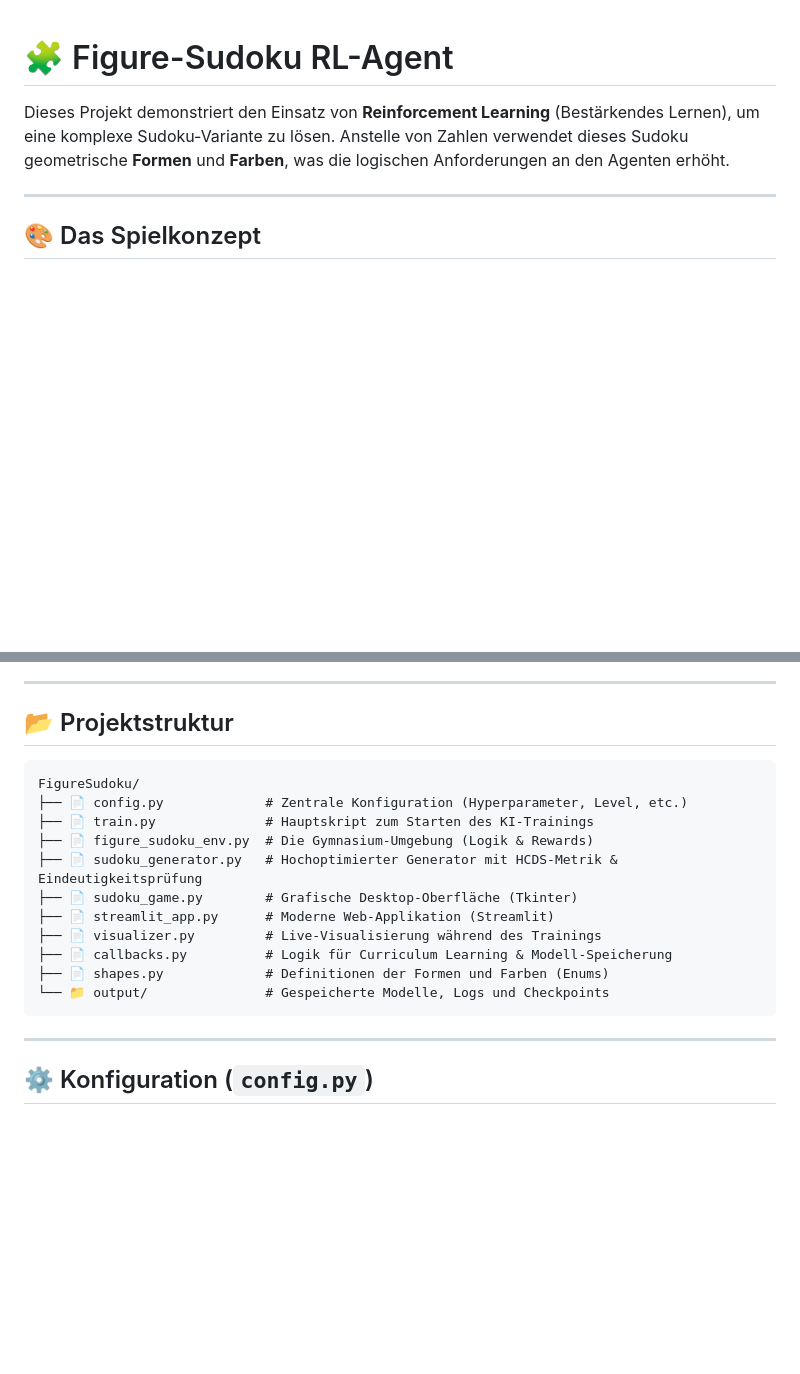
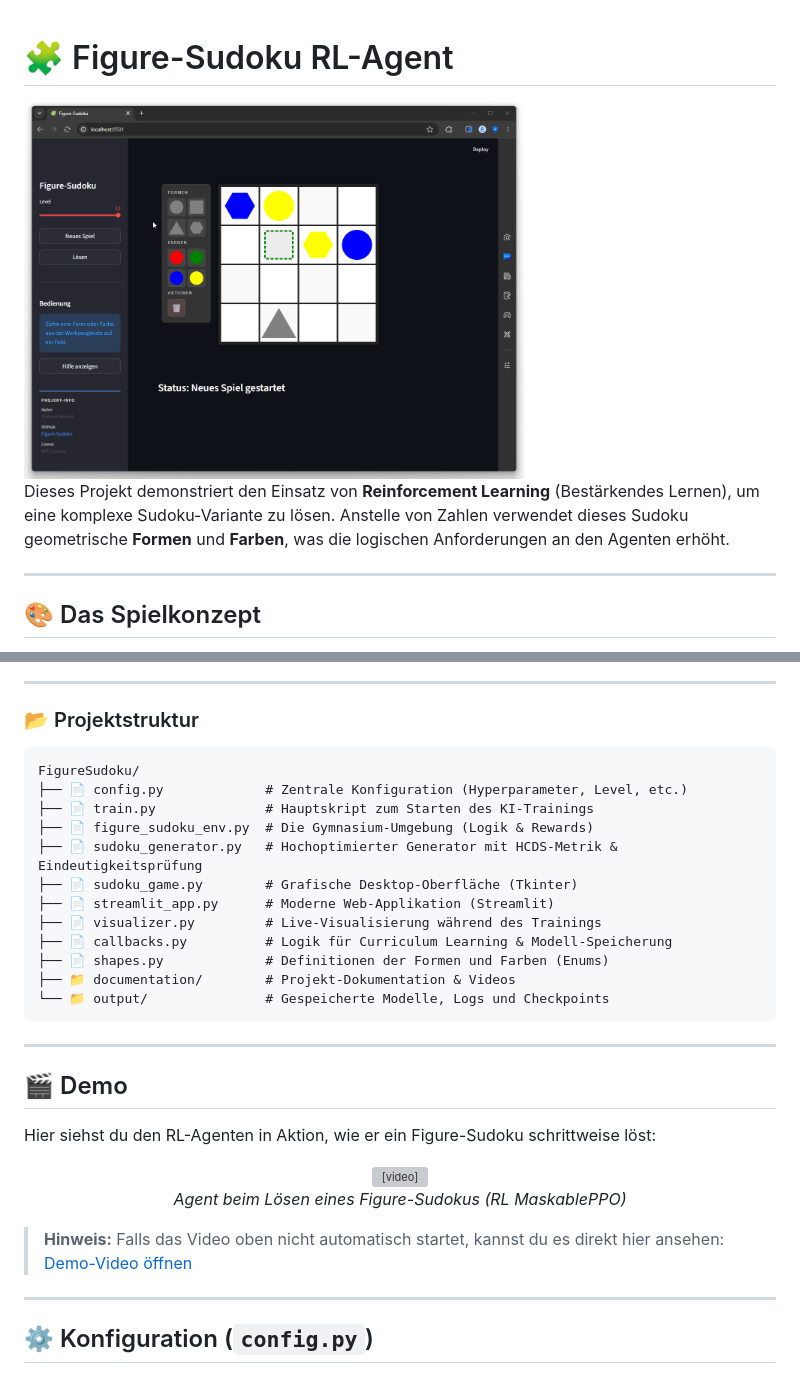
Before and after one commit to aboerzel/FigureSudoku, a Markdown page: README.md, 2 parts joined by grey strips. Rendered like a GitHub page; pictures changed too: documentation/screenshot.png (added); blank space fills up the shorter version; grey boxes are pictures that could not be loaded.

Commit message:
docs: readme update

````diff
--- a/README.md
+++ b/README.md
@@ -1,4 +1,6 @@
 # 🧩 Figure-Sudoku RL-Agent
+
+<img src="./documentation/screenshot.png" width="500" alt="Figure-Sudoku Screenshot">
 
 Dieses Projekt demonstriert den Einsatz von **Reinforcement Learning** (Bestärkendes Lernen), um eine komplexe Sudoku-Variante zu lösen. Anstelle von Zahlen verwendet dieses Sudoku geometrische **Formen** und **Farben**, was die logischen Anforderungen an den Agenten erhöht.
 
@@ -85,7 +87,7 @@ In einem Standard-PPO-Algorithmus würde der Agent auch ungültige Aktionen wäh
 
 ---
 
-## 📂 Projektstruktur
+### 📂 Projektstruktur
 
 ```text
 FigureSudoku/
@@ -98,8 +100,24 @@ FigureSudoku/
 ├── 📄 visualizer.py         # Live-Visualisierung während des Trainings
 ├── 📄 callbacks.py          # Logik für Curriculum Learning & Modell-Speicherung
 ├── 📄 shapes.py             # Definitionen der Formen und Farben (Enums)
+├── 📁 documentation/        # Projekt-Dokumentation & Videos
 └── 📁 output/               # Gespeicherte Modelle, Logs und Checkpoints
 ```
+
+---
+
+## 🎬 Demo
+
+Hier siehst du den RL-Agenten in Aktion, wie er ein Figure-Sudoku schrittweise löst:
+
+<div align="center">
+  <video src="./documentation/solving_sudoku_game.mp4" width="600" controls autoplay loop muted>
+    Ihr Browser unterstützt das Video-Tag nicht.
+  </video>
+  <p><i>Agent beim Lösen eines Figure-Sudokus (RL MaskablePPO)</i></p>
+</div>
+
+> **Hinweis:** Falls das Video oben nicht automatisch startet, kannst du es direkt hier ansehen: [Demo-Video öffnen](./documentation/solving_sudoku_game.mp4)
 
 ---
 
````
Also changed, not shown: 1 other file.
